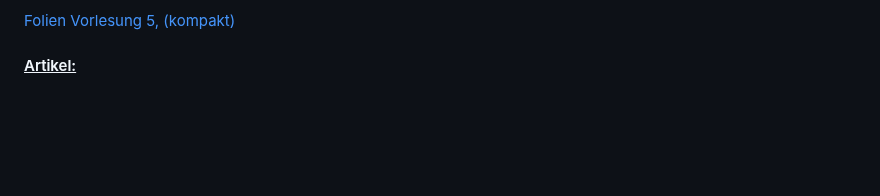
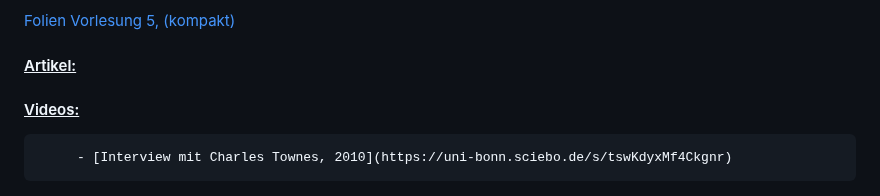
Before and after one commit to yeus/localportal, a Markdown page: content/Winter25.md, the part around the change. Rendered like a GitHub page; blank space fills up the shorter version.

Commit message:
Add video section with interview link

```diff
--- a/content/Winter25.md
+++ b/content/Winter25.md
@@ -93,3 +93,6 @@ Aufzeichnung: ist leider schief gegangen!
          [(kompakt)]()
 
 #### <ins>Artikel:</ins>
+
+#### <ins>Videos:</ins>
+         - [Interview mit Charles Townes, 2010](https://uni-bonn.sciebo.de/s/tswKdyxMf4Ckgnr)
```
